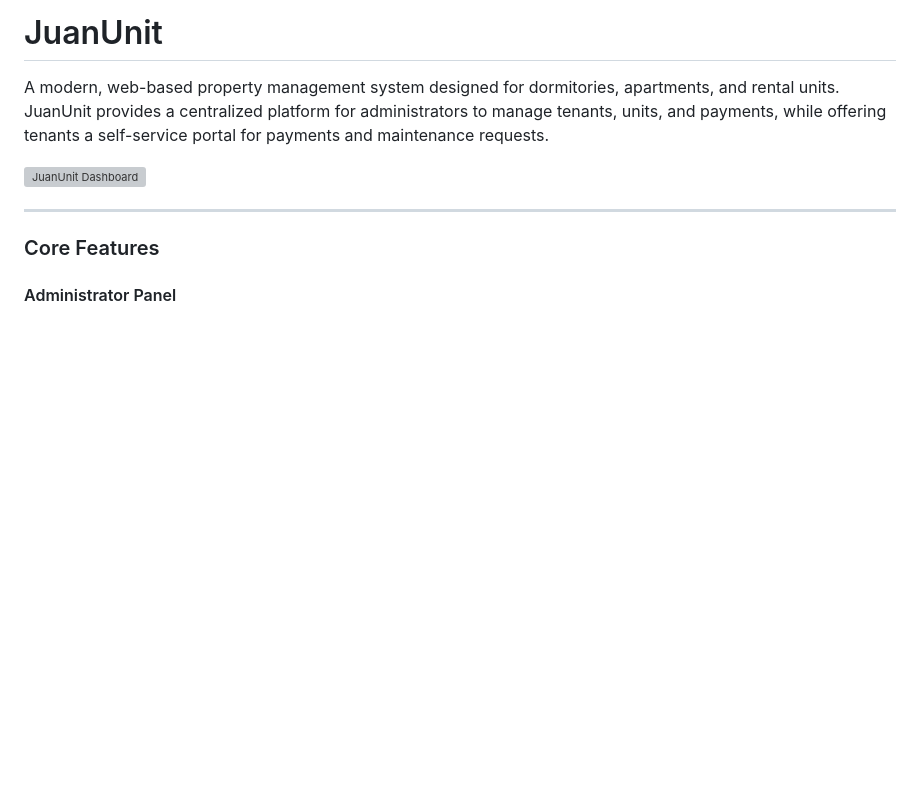
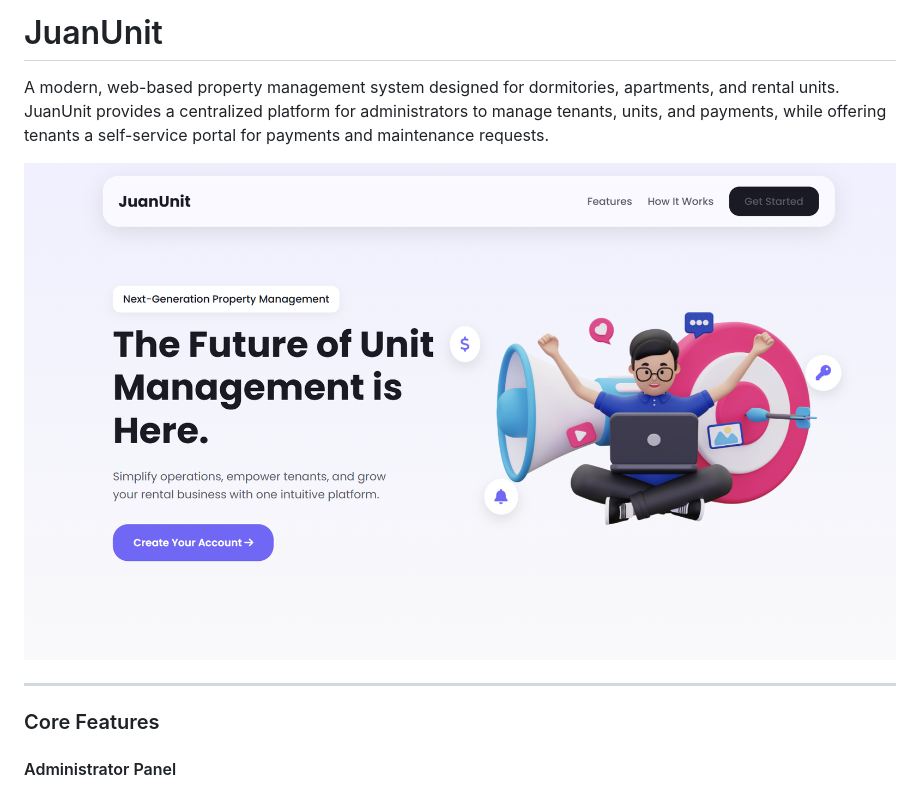
Before and after one commit to roterfil/JuanUnit, a Markdown page: README.md, the part around the change. Rendered like a GitHub page; blank space fills up the shorter version; grey boxes are pictures that could not be loaded.

```diff
--- a/README.md
+++ b/README.md
@@ -2,7 +2,7 @@
 
 A modern, web-based property management system designed for dormitories, apartments, and rental units. JuanUnit provides a centralized platform for administrators to manage tenants, units, and payments, while offering tenants a self-service portal for payments and maintenance requests.
 
-![JuanUnit Dashboard](images/screenshot.png)
+![JuanUnit Dashboard](images/screenshot.png.png)
 
 ---
 
```
